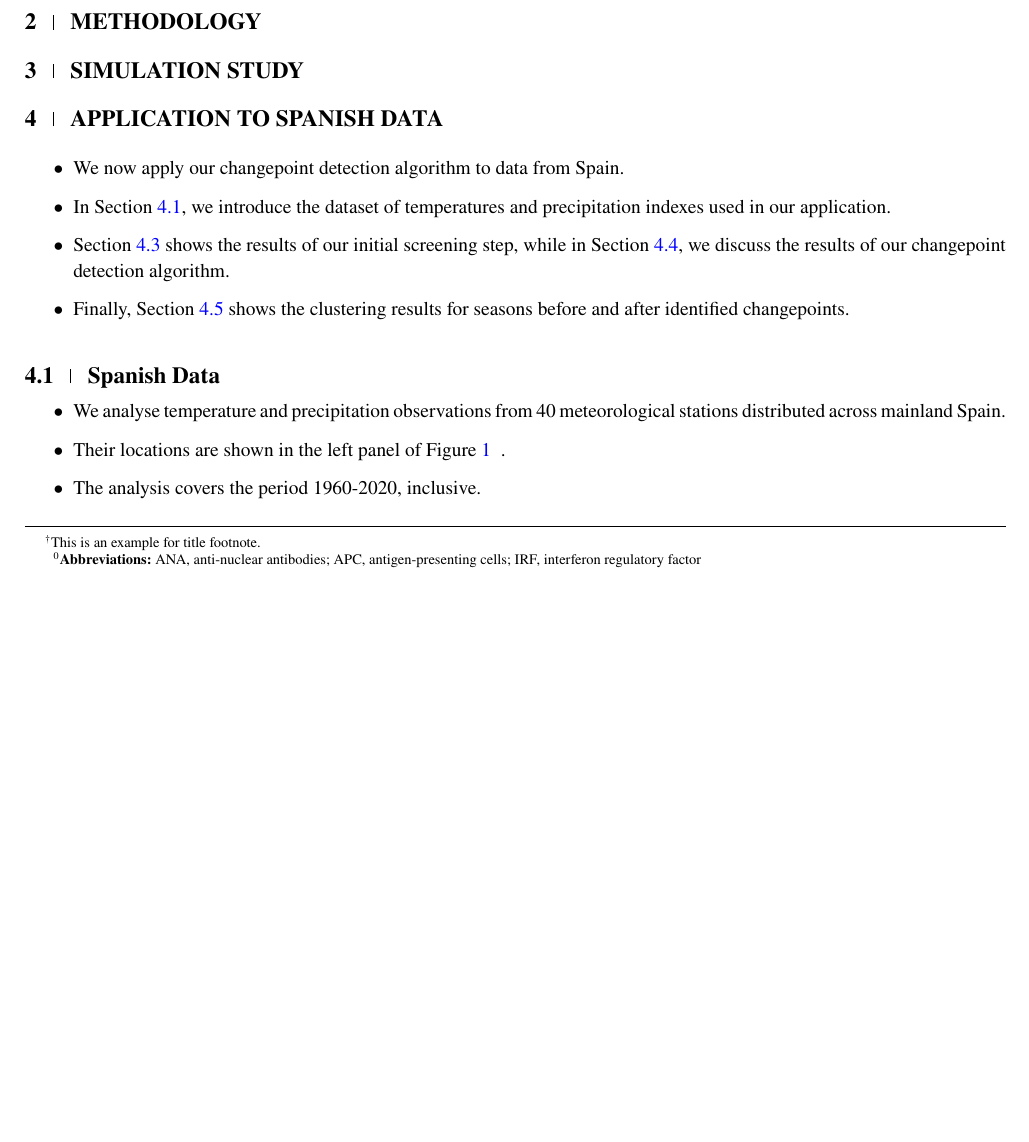
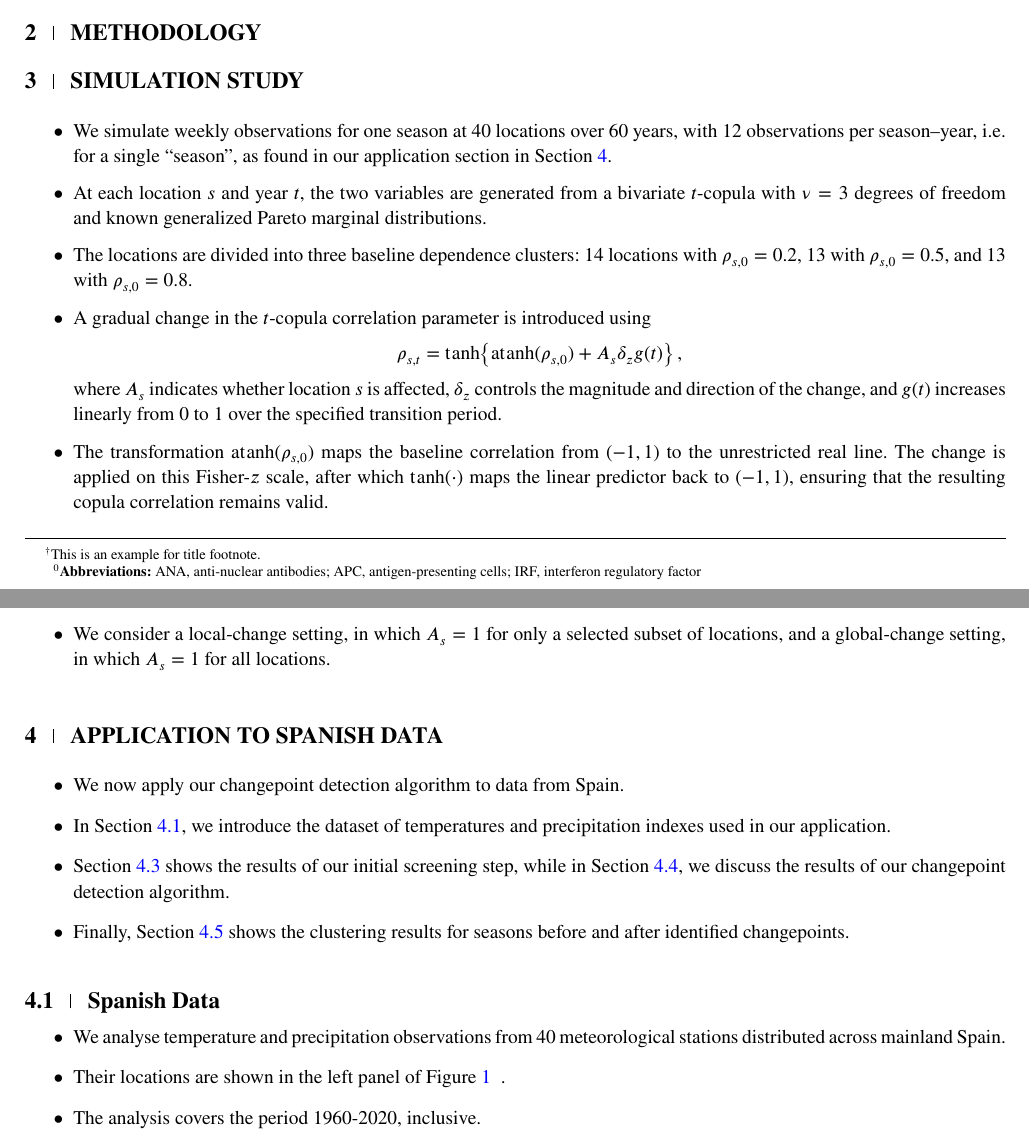
Before and after one commit to potoole7/changepoint_detection, a LaTeX thesis (latex/paper.tex): part of page 1 of 10 before the commit and two parts of pages 1 and 2 of 10 after it, the two joined at a grey line, cut so that both start at the same text, the shorter picture padded with empty space. Compiled offline with pdfLaTeX; a LaTeX package or settings file that is missing is left out.

Commit message:
Updates from Overleaf

```diff
--- a/latex/paper.tex
+++ b/latex/paper.tex
@@ -85,6 +85,29 @@
 \section{Methodology}\label{sec:methods}
 
 \section{Simulation Study}\label{sec:sim}
+
+\begin{itemize}
+\item We simulate weekly observations for one season at 40 locations over 60 years, with 12 observations per season--year, i.e.\ for a single ``season'', as found in our application section in Section~\ref{sec:app}.
+\item At each location \(s\) and year \(t\), the two variables are generated from a bivariate \(t\)-copula with \(\nu=3\) degrees of freedom and known generalized Pareto marginal distributions.
+\item The locations are divided into three baseline dependence clusters: \(14\) locations with \(\rho_{s,0}=0.2\), \(13\) with \(\rho_{s,0}=0.5\), and \(13\) with \(\rho_{s,0}=0.8\).
+
+\item A gradual change in the \(t\)-copula correlation parameter is introduced using
+\[
+\rho_{s,t}
+=
+\tanh\!\left\{
+\operatorname{atanh}(\rho_{s,0})
++
+A_s\delta_z g(t)
+\right\},
+\]
+where \(A_s\) indicates whether location \(s\) is affected, \(\delta_z\) controls the magnitude and direction of the change, and \(g(t)\) increases linearly from \(0\) to \(1\) over the specified transition period.
+
+\item The transformation \(\operatorname{atanh}(\rho_{s,0})\) maps the baseline correlation from \((-1,1)\) to the unrestricted real line. The change is applied on this Fisher-\(z\) scale, after which \(\tanh(\cdot)\) maps the linear predictor back to \((-1,1)\), ensuring that the resulting copula correlation remains valid.
+
+\item We consider a local-change setting, in which \(A_s=1\) for only a selected subset of locations, and a global-change setting, in which \(A_s=1\) for all locations.
+
+\end{itemize}
 
 \section{Application to Spanish data}\label{sec:app}
 
```
